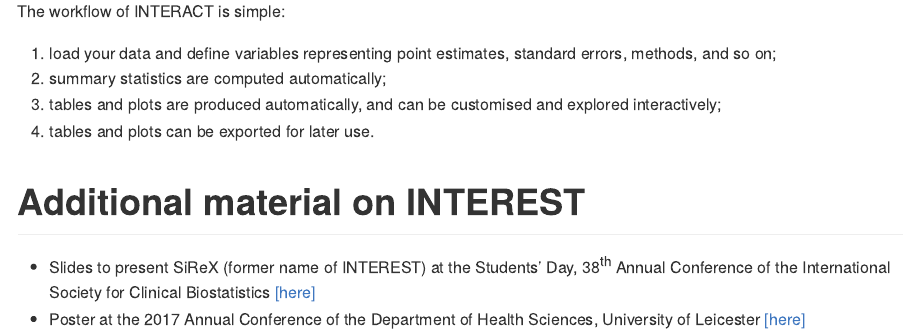
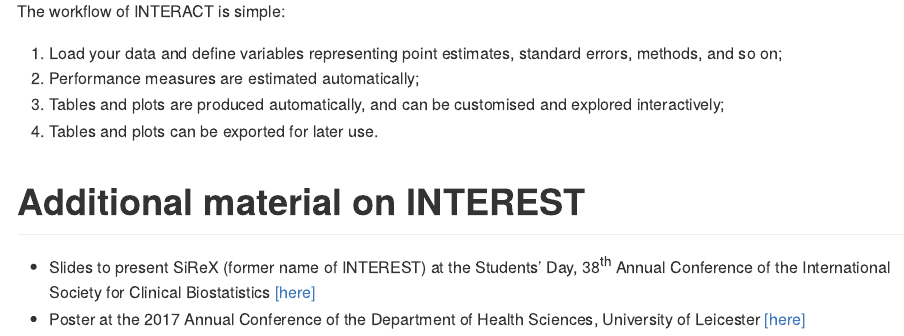
Before and after one commit to ellessenne/interest, an R Markdown document (README.rmd): the page in a window 1100 px wide, from 1080 px down. The pictures show the output file README.md that the author committed with the source, drawn offline in the style of GitHub; badge pictures from the web are left out.

Commit message:
Updated README

```diff
--- a/README.rmd
+++ b/README.rmd
@@ -58,10 +58,10 @@
 
 The workflow of INTERACT is simple:
 
-1. load your data and define variables representing point estimates, standard errors, methods, and so on;
-1. summary statistics are computed automatically;
-1. tables and plots are produced automatically, and can be customised and explored interactively;
-1. tables and plots can be exported for later use.
+1. Load your data and define variables representing point estimates, standard errors, methods, and so on;
+1. Performance measures are estimated automatically;
+1. Tables and plots are produced automatically, and can be customised and explored interactively;
+1. Tables and plots can be exported for later use.
 
 # Additional material on INTEREST
 
```
Also changed, not shown: README.md.
